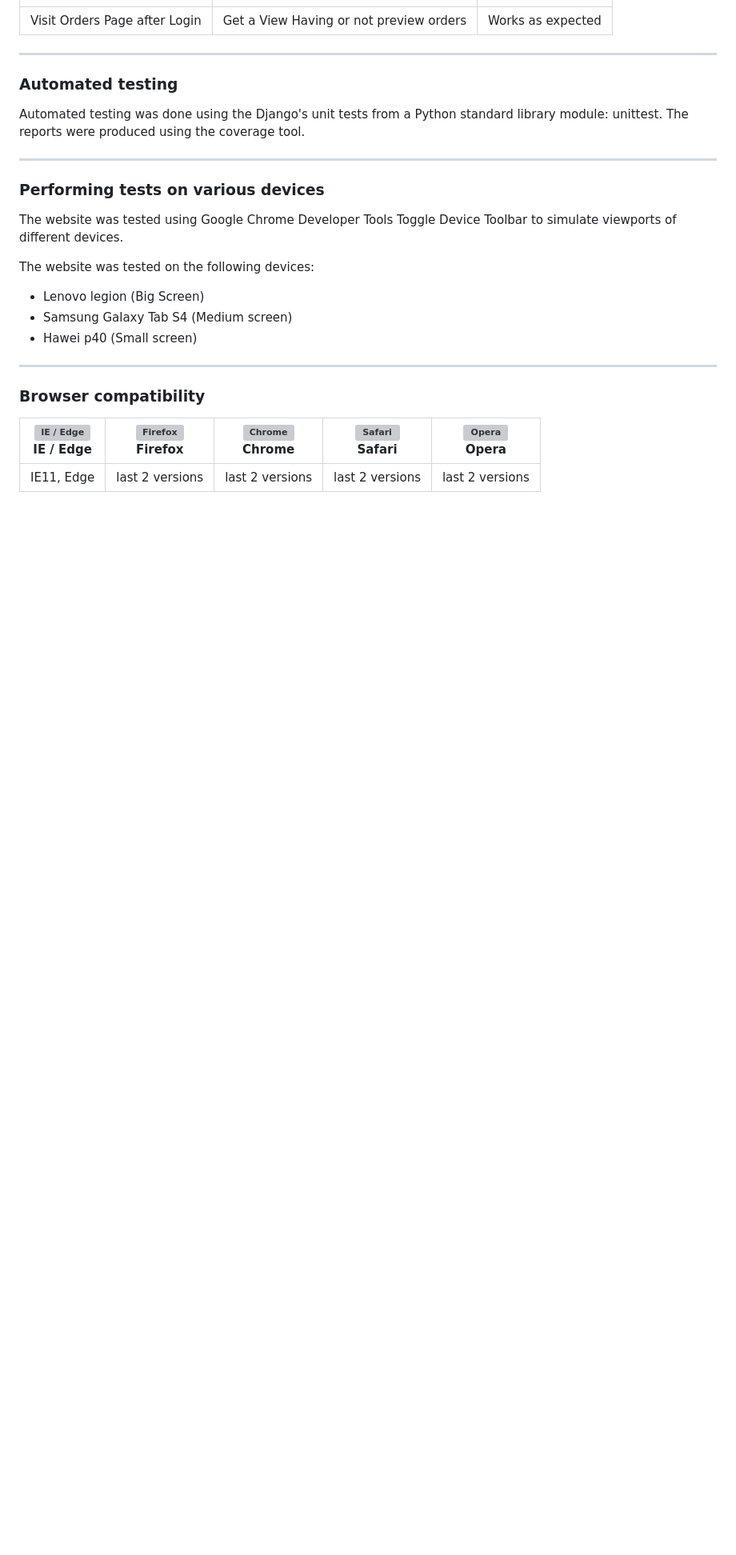
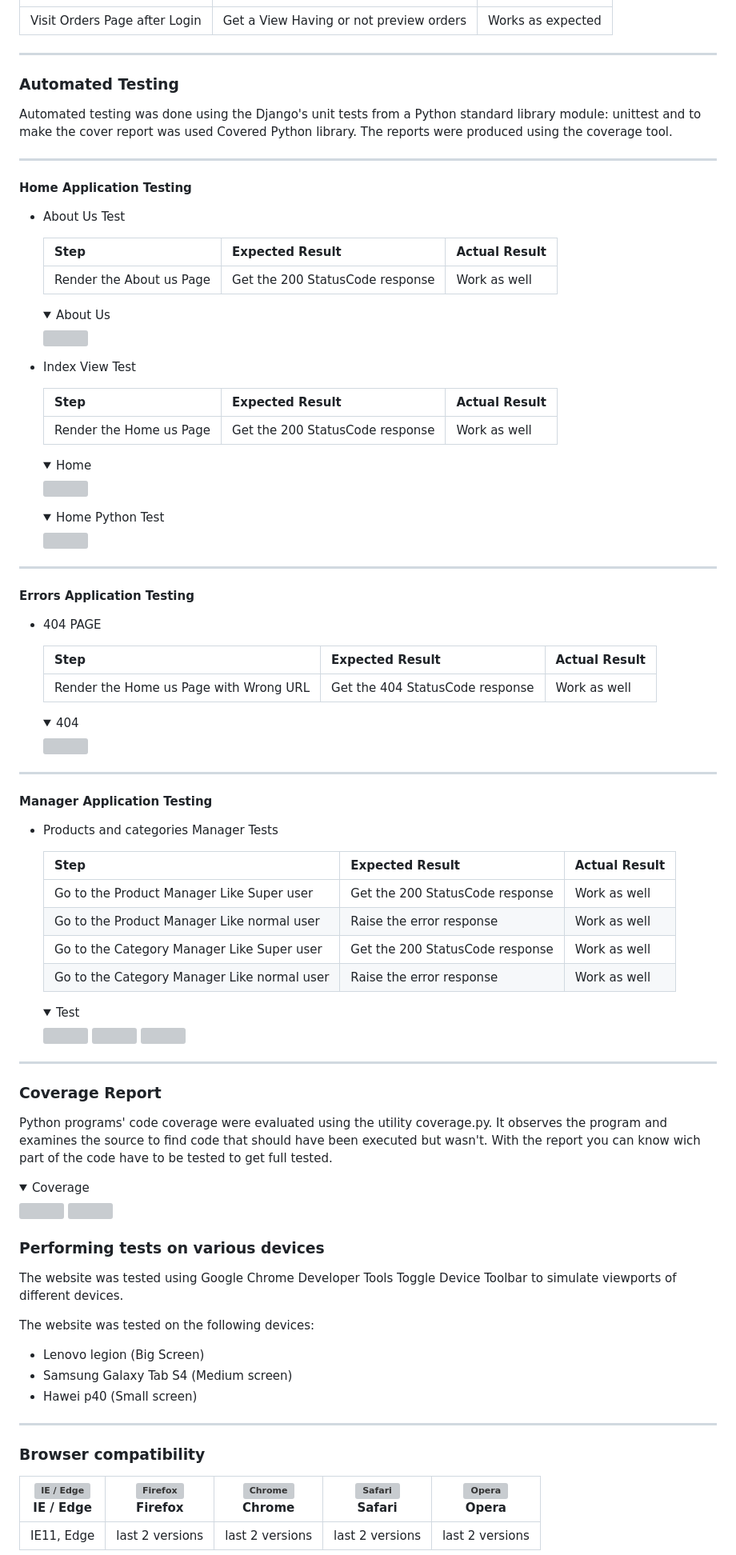
Before and after one commit to jdhernandezS1/CI_PP5_E_COM, a Markdown page: README.md, the part around one of its changes. Shown at 80% size. Drawn GitHub-style; folded sections open; blank space fills up the shorter version; grey boxes are pictures that could not be loaded.

Commit message:
README: Automated Test

```diff
--- a/README.md
+++ b/README.md
@@ -1611,11 +1615,82 @@ Try to Submit The Contact form | Get the Email Answer | Works as expected
 Visit Orders Page after Login | Get a View Having or not preview orders | Works as expected |
 <hr>
 
-### Automated testing
-
-Automated testing was done using the Django's unit tests from a Python standard library module: unittest. The reports were produced using the coverage tool.
-
-<hr>
+### Automated Testing
+
+Automated testing was done using the Django's unit tests from a Python standard library module: unittest and to make the cover report was used Covered Python library. The reports were produced using the coverage tool.
+
+<hr>
+
+#### Home Application Testing
+
+- About Us Test
+
+  **Step** | **Expected Result** | **Actual Result**
+  ------------ | ------------ | ------------ |
+  Render the About us Page | Get the 200 StatusCode response | Work as well |
+
+  <details><summary>About Us</summary>
+  <img src="media/readme/automated_test/home_about_us_page.png">
+  </details>
+
+- Index View Test
+
+  **Step** | **Expected Result** | **Actual Result**
+  ------------ | ------------ | ------------ |
+  Render the Home us Page | Get the 200 StatusCode response | Work as well |
+
+  <details><summary>Home</summary>
+  <img src="media/readme/automated_test/home_index_page.png">
+  </details>
+
+  <details><summary>Home Python Test</summary>
+  <img src="media/readme/automated_test/home_test.png">
+  </details>
+
+<hr>
+
+#### Errors Application Testing
+
+- 404 PAGE
+
+  **Step** | **Expected Result** | **Actual Result**
+  ------------ | ------------ | ------------ |
+  Render the Home us Page with Wrong URL | Get the 404 StatusCode response | Work as well |
+
+  <details><summary>404</summary>
+  <img src="media/readme/automated_test/home_index_404.png">
+  </details>
+
+<hr>
+
+#### Manager Application Testing
+
+- Products and categories Manager Tests
+
+  **Step** | **Expected Result** | **Actual Result**
+  ------------ | ------------ | ------------ |
+  Go to the Product Manager Like Super user| Get the 200 StatusCode response | Work as well |
+  Go to the Product Manager Like normal user| Raise the error response | Work as well |
+  Go to the Category Manager Like Super user| Get the 200 StatusCode response | Work as well |
+  Go to the Category Manager Like normal user| Raise the error response | Work as well |
+
+    <details><summary>Test</summary>
+    <img src="media/readme/automated_test/products_manager.png">
+    <img src="media/readme/automated_test/categories_manager.png">
+    <img src="media/readme/automated_test/categories_manager1.png">
+
+    </details>
+
+<hr>
+
+### Coverage Report
+
+Python programs' code coverage were evaluated using the utility coverage.py. It observes the program and examines the source to find code that should have been executed but wasn't. With the report you can know wich part of the code have to be tested to get full tested.
+
+  <details><summary>Coverage</summary>
+  <img src="media/readme/automated_test/coverage1.png">
+  <img src="media/readme/automated_test/coverage2.png">
+  </details>
 
 ### Performing tests on various devices
 
```
Also changed, not shown: other parts of README.md (+4 -0 lines).
